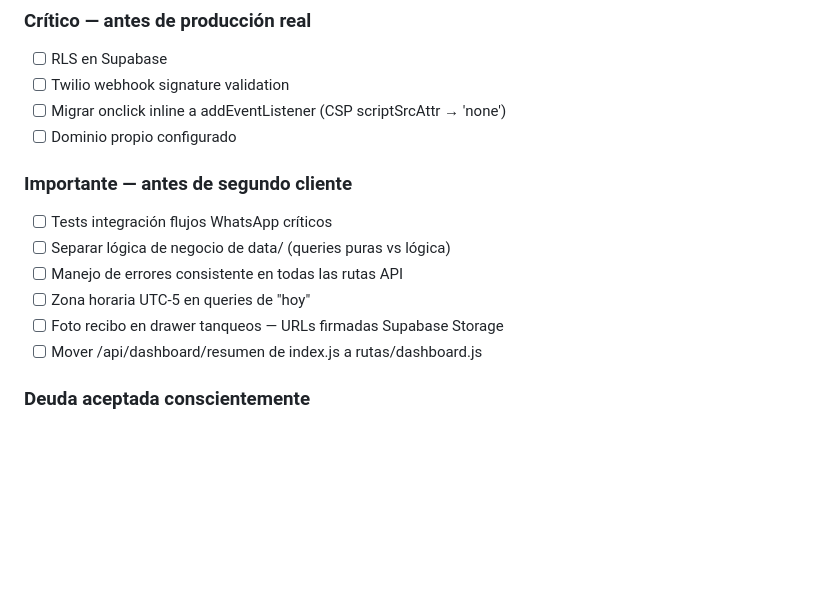
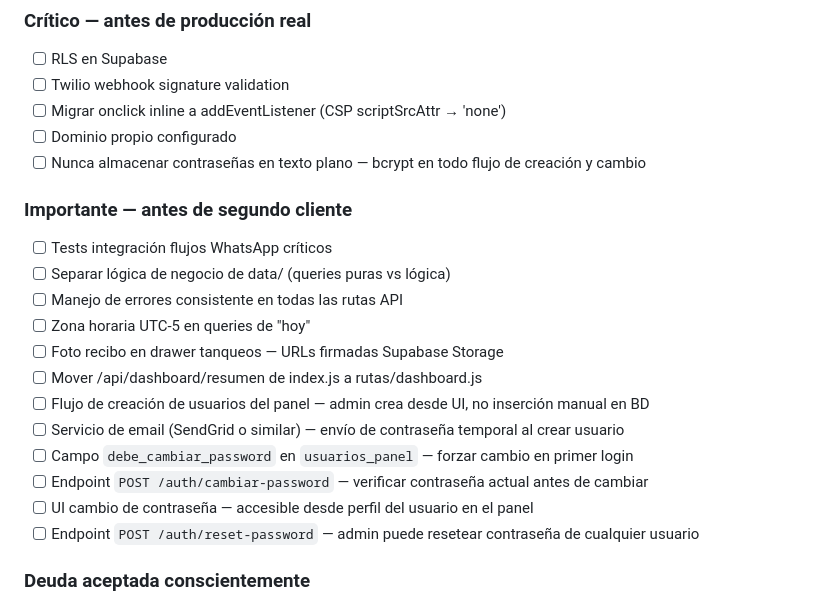
Before and after one commit to sergioesv/CERO, a Markdown page: ARCHITECTURE.md, the part around the change. Drawn GitHub-style; blank space fills up the shorter version.

Commit message:
docs: agregar flujo gestión usuarios panel al backlog en ARCHITECTURE.md
Made-with: Cursor

```diff
--- a/ARCHITECTURE.md
+++ b/ARCHITECTURE.md
@@ -169,6 +169,7 @@ Routes: `/` landing · `/login` auth · `/panel` admin panel
 - [ ] Twilio webhook signature validation
 - [ ] Migrar onclick inline a addEventListener (CSP scriptSrcAttr → 'none')
 - [ ] Dominio propio configurado
+- [ ] Nunca almacenar contraseñas en texto plano — bcrypt en todo flujo de creación y cambio
 
 ### Importante — antes de segundo cliente
 - [ ] Tests integración flujos WhatsApp críticos
@@ -177,6 +178,12 @@ Routes: `/` landing · `/login` auth · `/panel` admin panel
 - [ ] Zona horaria UTC-5 en queries de "hoy"
 - [ ] Foto recibo en drawer tanqueos — URLs firmadas Supabase Storage
 - [ ] Mover /api/dashboard/resumen de index.js a rutas/dashboard.js
+- [ ] Flujo de creación de usuarios del panel — admin crea desde UI, no inserción manual en BD
+- [ ] Servicio de email (SendGrid o similar) — envío de contraseña temporal al crear usuario
+- [ ] Campo `debe_cambiar_password` en `usuarios_panel` — forzar cambio en primer login
+- [ ] Endpoint `POST /auth/cambiar-password` — verificar contraseña actual antes de cambiar
+- [ ] UI cambio de contraseña — accesible desde perfil del usuario en el panel
+- [ ] Endpoint `POST /auth/reset-password` — admin puede resetear contraseña de cualquier usuario
 
 ### Deuda aceptada conscientemente
 - unsafe-inline en CSP — temporal para demo, revertir antes de producción
```
